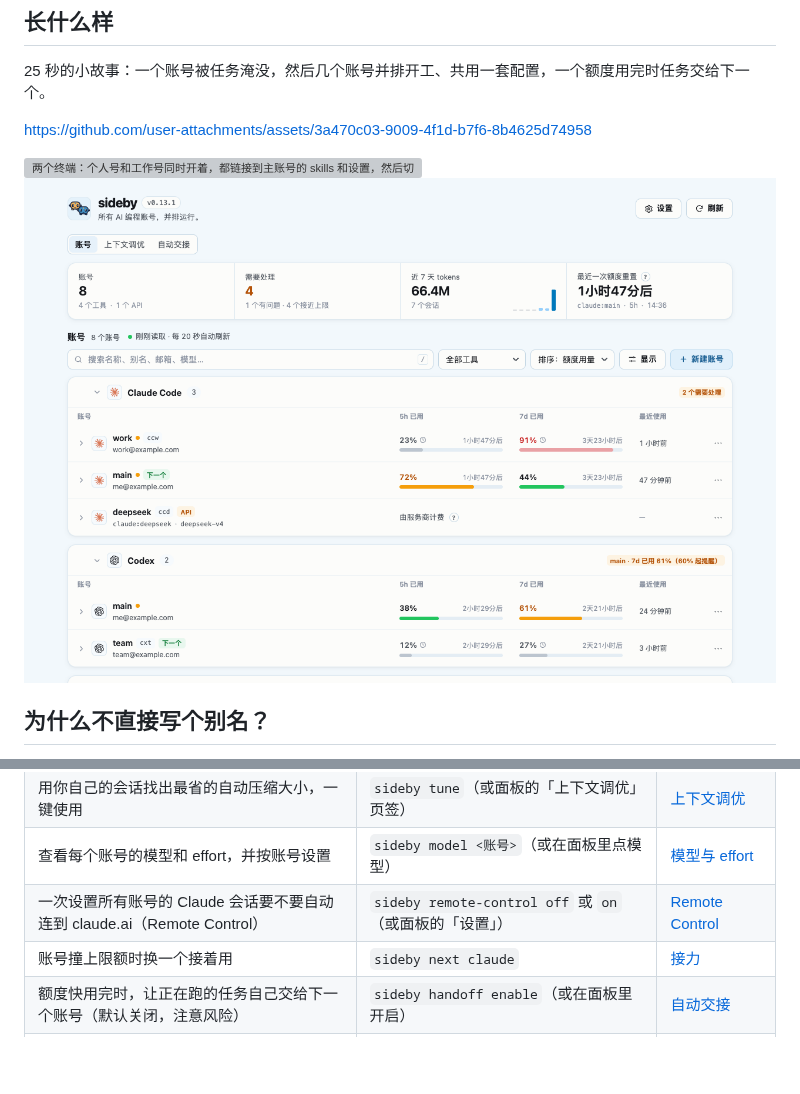
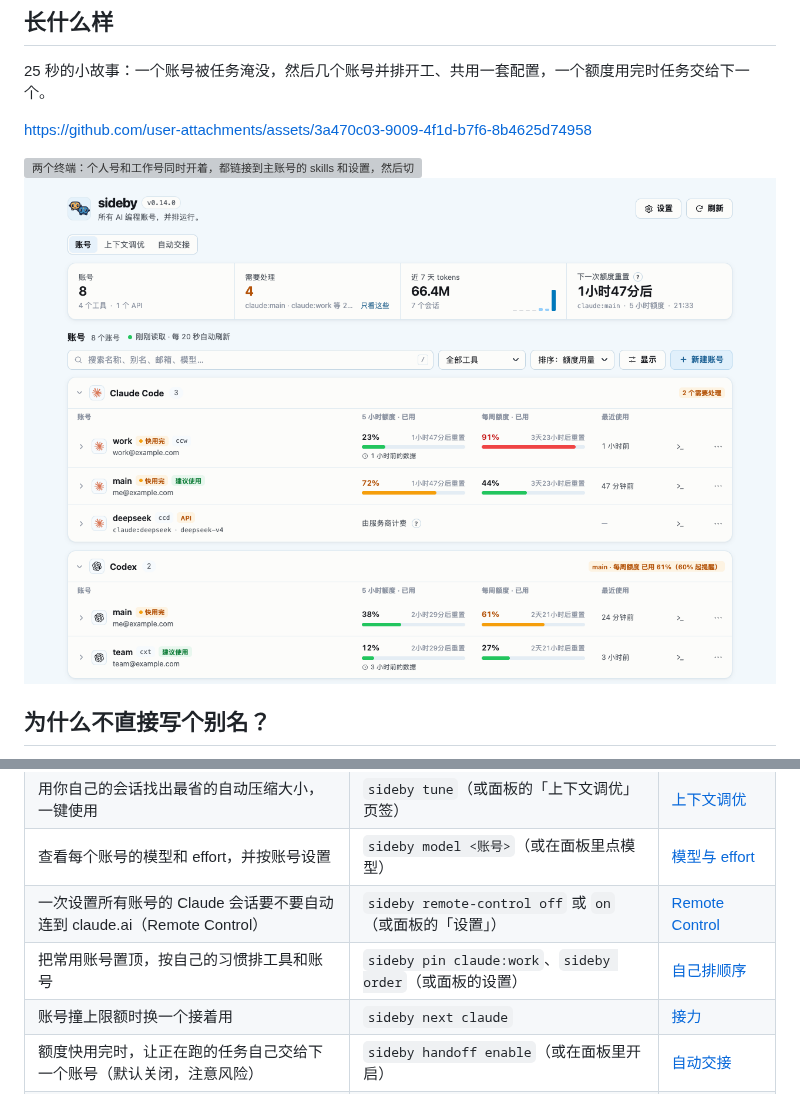
Before and after one commit to Adonis0123/sideby, a Markdown page: README.zh-CN.md, 2 parts joined by grey strips. GitHub-like rendering; pictures changed too: docs/assets/panel.zh-CN.png; blank space fills up the shorter version; grey boxes are pictures that could not be loaded.

```diff
--- a/README.zh-CN.md
+++ b/README.zh-CN.md
@@ -78,6 +78,7 @@ cc-switch 自己的说明是：切换时把配置写进宿主正在用的文件
 | 用你自己的会话找出最省的自动压缩大小，一键使用 | `sideby tune`（或面板的「上下文调优」页签） | [上下文调优](docs/guide/usage.zh-CN.md#上下文调优) |
 | 查看每个账号的模型和 effort，并按账号设置 | `sideby model <账号>`（或在面板里点模型） | [模型与 effort](docs/guide/usage.zh-CN.md#模型与-effort) |
 | 一次设置所有账号的 Claude 会话要不要自动连到 claude.ai（Remote Control） | `sideby remote-control off` 或 `on`（或面板的「设置」） | [Remote Control](docs/guide/usage.zh-CN.md#remote-control) |
+| 把常用账号置顶，按自己的习惯排工具和账号 | `sideby pin claude:work`、`sideby order`（或面板的设置） | [自己排顺序](docs/guide/usage.zh-CN.md#自己排顺序) |
 | 账号撞上限额时换一个接着用 | `sideby next claude` | [接力](docs/guide/usage.zh-CN.md#账号撞上限额时) |
 | 额度快用完时，让正在跑的任务自己交给下一个账号（默认关闭，注意风险） | `sideby handoff enable`（或在面板里开启） | [自动交接](docs/guide/usage.zh-CN.md#自动交接auto-handoff) |
 | 用 `ccw` 这样的短命令 | `sideby alias add ccw claude:work` | [Shell 函数](docs/guide/configuration.zh-CN.md#shell-函数) |
```
Also changed, not shown: README.md (+1 -0 lines), docs/assets/panel-dark.png, docs/assets/panel-dark.zh-CN.png, docs/assets/panel.png, 4 other files.
